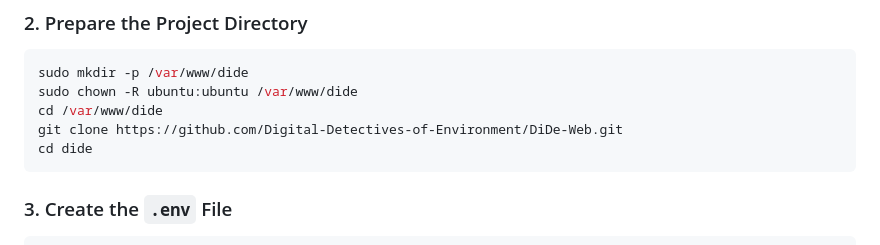
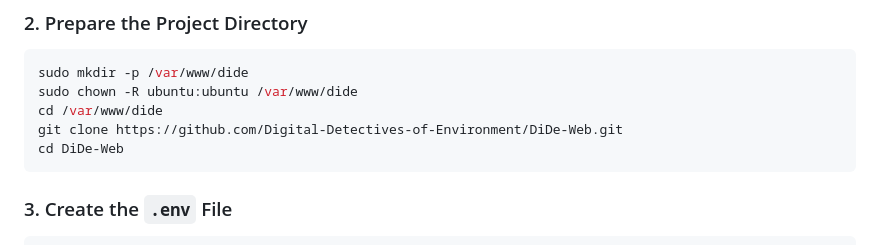
Before and after one commit to Digital-Detectives-of-Environment/DiDe-Web, a Markdown page: README.md, the part around the change. GitHub-like rendering.

Commit message:
Update script file

````diff
--- a/README.md
+++ b/README.md
@@ -365,7 +365,7 @@ sudo mkdir -p /var/www/dide
 sudo chown -R ubuntu:ubuntu /var/www/dide
 cd /var/www/dide
 git clone https://github.com/Digital-Detectives-of-Environment/DiDe-Web.git
-cd dide
+cd DiDe-Web
 ```
 
 ### 3. Create the `.env` File
````
